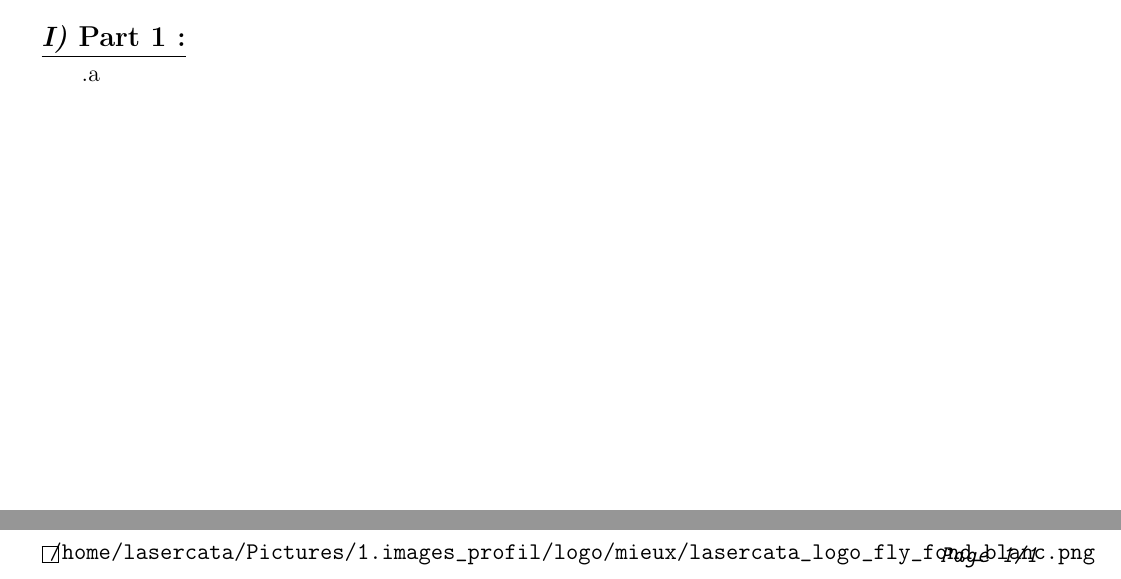
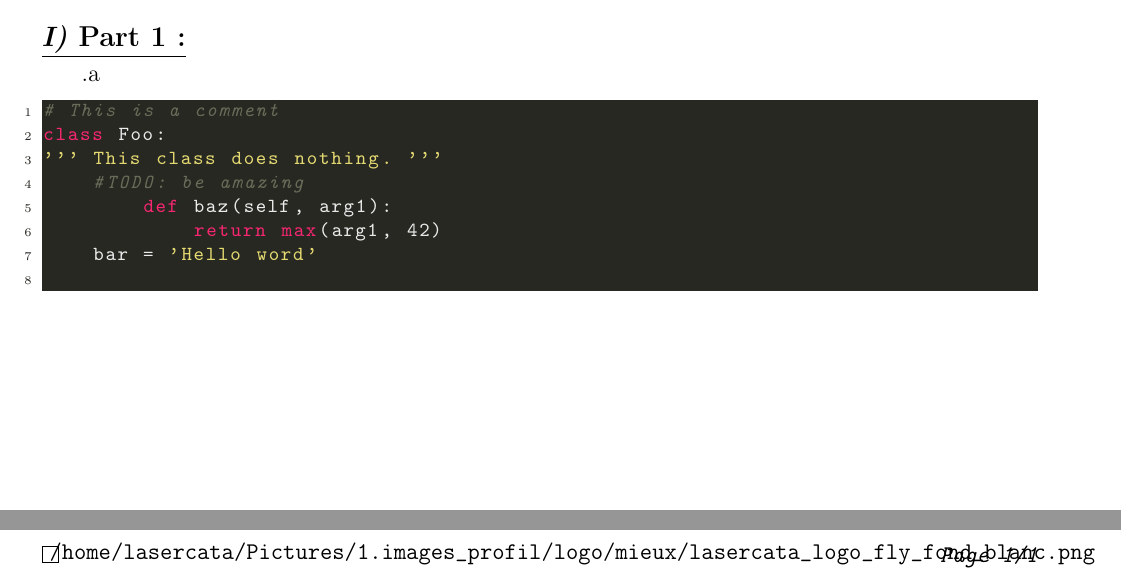
Before and after one commit to lasercata/LaTeX_Templates, a LaTeX document (base.tex): two parts of the page, joined at a grey line, cut so that both start at the same text. Compiled offline with pdfLaTeX.

Commit message:
Update [base.tex] to {v4.0}
Adding code highlighting with `listings` package

```diff
--- a/base.tex
+++ b/base.tex
@@ -34,6 +34,60 @@
 
 \newcommand{\strong}[1]{\textcolor{ff4500}{\bf #1}}
 \newcommand{\st}{\color{ff4500}\bf}
+
+
+%------Code highlighting
+\usepackage{listings}
+
+\definecolor{cbg}{HTML}{272822}
+\definecolor{cfg}{HTML}{ececec}
+\definecolor{ccomment}{HTML}{686c58}
+\definecolor{ckw}{HTML}{f92672}
+\definecolor{cstring}{HTML}{e6db72}
+\definecolor{cstringlight}{HTML}{98980f}
+
+\lstdefinestyle{DarkCodeStyle}{
+    backgroundcolor=\color{cbg},
+    commentstyle=\itshape\color{ccomment},
+    keywordstyle=\color{ckw},
+    numberstyle=\tiny\color{cbg},
+    stringstyle=\color{cstring},
+    basicstyle=\ttfamily\footnotesize\color{cfg},
+    breakatwhitespace=false,
+    breaklines=true,
+    captionpos=b,
+    keepspaces=true,
+    numbers=left,
+    numbersep=5pt,
+    showspaces=false,
+    showstringspaces=false,
+    showtabs=false,
+    tabsize=4
+}
+
+\lstdefinestyle{LightCodeStyle}{
+    backgroundcolor=\color{cfg},
+    commentstyle=\color{ccomment},
+    keywordstyle=\color{ckw},
+    numberstyle=\tiny\color{cbg},
+    stringstyle=\color{cstringlight},
+    basicstyle=\ttfamily\footnotesize\color{cbg},
+    breakatwhitespace=false,
+    breaklines=true,
+    captionpos=b,
+    keepspaces=true,
+    numbers=left,
+    numbersep=5pt,
+    showspaces=false,
+    showstringspaces=false,
+    showtabs=false,
+    tabsize=4
+}
+
+\lstset{style=DarkCodeStyle}
+%\lstset{style=LightCodeStyle}
+
+%Usage : \begin{lstlisting}[language=Caml] ... \end{lstlisting}
 
 
 %------pictures
@@ -175,7 +229,19 @@
 
         .a
 
+        \begin{lstlisting}[language=Python]
+# This is a comment
+class Foo:
+''' This class does nothing. '''
+    #TODO: be amazing
+        def baz(self, arg1):
+            return max(arg1, 42)
+    bar = 'Hello word'
+        \end{lstlisting}
+
     \end{indt}
+
+
 
 
 \end{document}
```
Also changed, not shown: base.tex (6 more changed lines).
